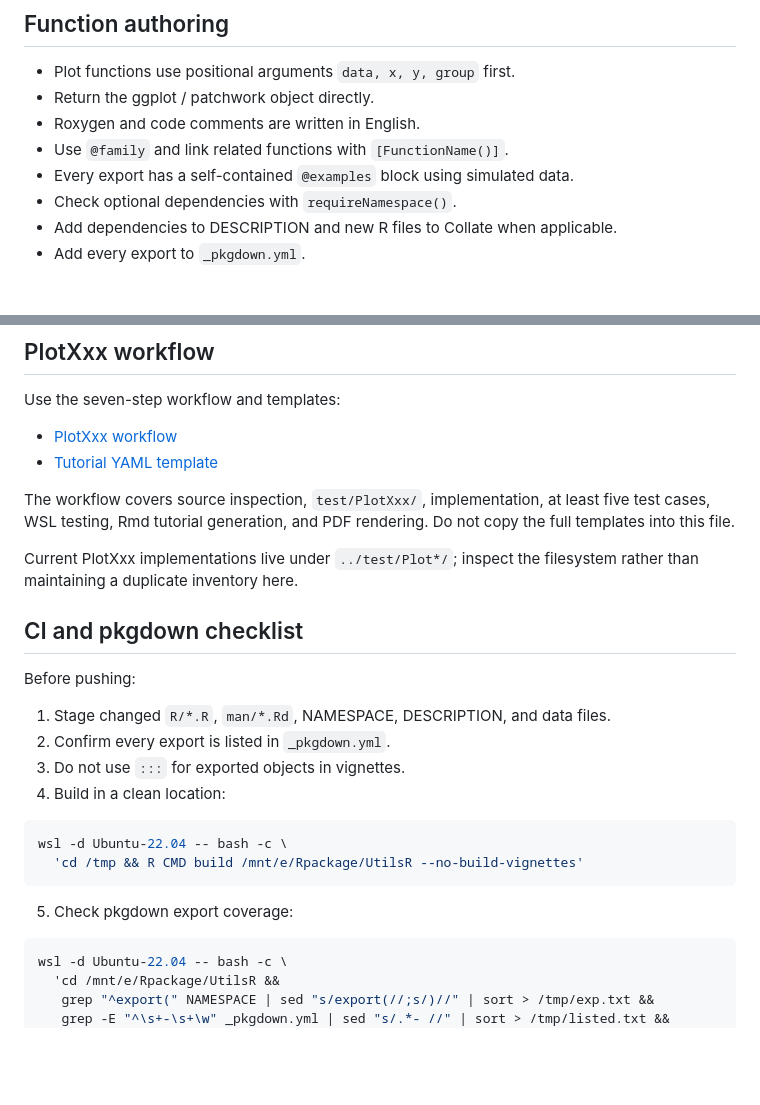
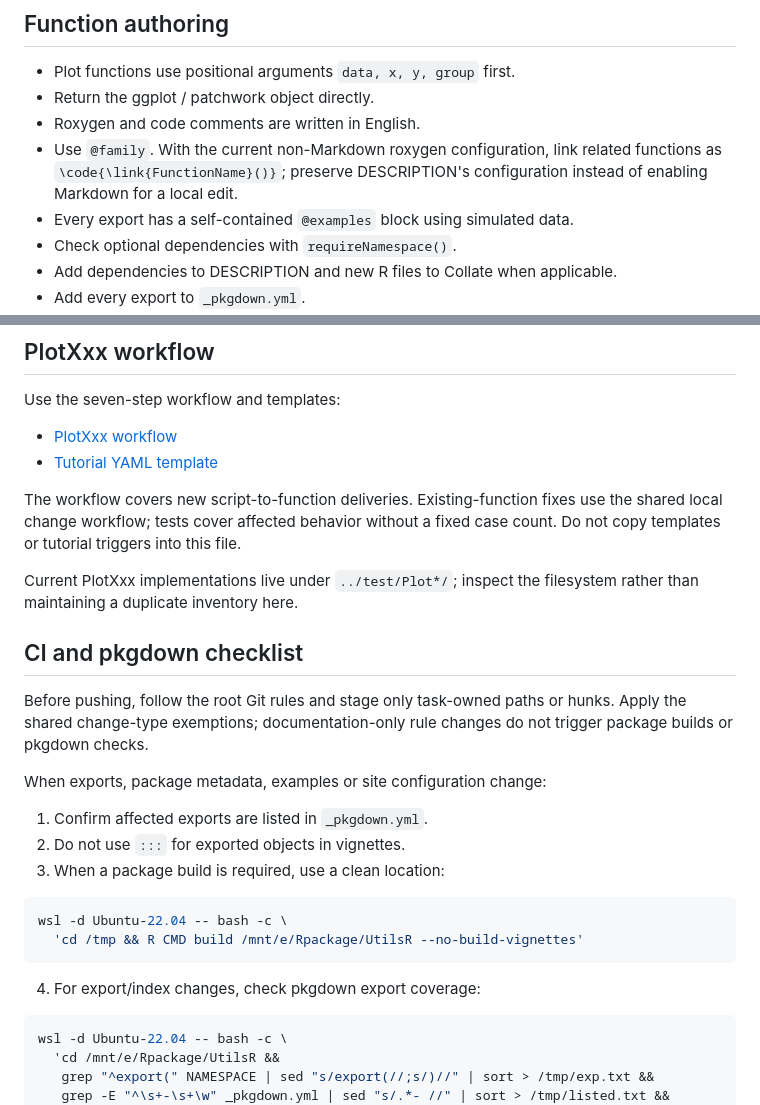
Before and after one commit to HUI950319/UtilsR, a Markdown page: AGENTS.md, 2 parts joined by grey strips. Rendered like a GitHub page; blank space fills up the shorter version.

Commit message:
docs: align package rules with shared workflows

````diff
--- a/AGENTS.md
+++ b/AGENTS.md
@@ -8,7 +8,9 @@ These rules apply to work under `UtilsR/` in addition to the repository-root
 - Plot functions use positional arguments `data, x, y, group` first.
 - Return the ggplot / patchwork object directly.
 - Roxygen and code comments are written in English.
-- Use `@family` and link related functions with `[FunctionName()]`.
+- Use `@family`. With the current non-Markdown roxygen configuration, link
+  related functions as `\code{\link{FunctionName}()}`; preserve DESCRIPTION's
+  configuration instead of enabling Markdown for a local edit.
 - Every export has a self-contained `@examples` block using simulated data.
 - Check optional dependencies with `requireNamespace()`.
 - Add dependencies to DESCRIPTION and new R files to Collate when applicable.
@@ -46,28 +48,31 @@ Use the seven-step workflow and templates:
 - [PlotXxx workflow](../.claude/docs/plotxxx-workflow-detail.md)
 - [Tutorial YAML template](../.claude/docs/tutorial-yaml-template.md)
 
-The workflow covers source inspection, `test/PlotXxx/`, implementation, at
-least five test cases, WSL testing, Rmd tutorial generation, and PDF rendering.
-Do not copy the full templates into this file.
+The workflow covers new script-to-function deliveries. Existing-function fixes
+use the shared local change workflow; tests cover affected behavior without a
+fixed case count. Do not copy templates or tutorial triggers into this file.
 
 Current PlotXxx implementations live under `../test/Plot*/`; inspect the
 filesystem rather than maintaining a duplicate inventory here.
 
 ## CI and pkgdown checklist
 
-Before pushing:
+Before pushing, follow the root Git rules and stage only task-owned paths or
+hunks. Apply the shared change-type exemptions; documentation-only rule changes
+do not trigger package builds or pkgdown checks.
 
-1. Stage changed `R/*.R`, `man/*.Rd`, NAMESPACE, DESCRIPTION, and data files.
-2. Confirm every export is listed in `_pkgdown.yml`.
-3. Do not use `:::` for exported objects in vignettes.
-4. Build in a clean location:
+When exports, package metadata, examples or site configuration change:
+
+1. Confirm affected exports are listed in `_pkgdown.yml`.
+2. Do not use `:::` for exported objects in vignettes.
+3. When a package build is required, use a clean location:
 
 ```bash
 wsl -d Ubuntu-22.04 -- bash -c \
   'cd /tmp && R CMD build /mnt/e/Rpackage/UtilsR --no-build-vignettes'
 ```
 
-5. Check pkgdown export coverage:
+4. For export/index changes, check pkgdown export coverage:
 
 ```bash
 wsl -d Ubuntu-22.04 -- bash -c \
````
